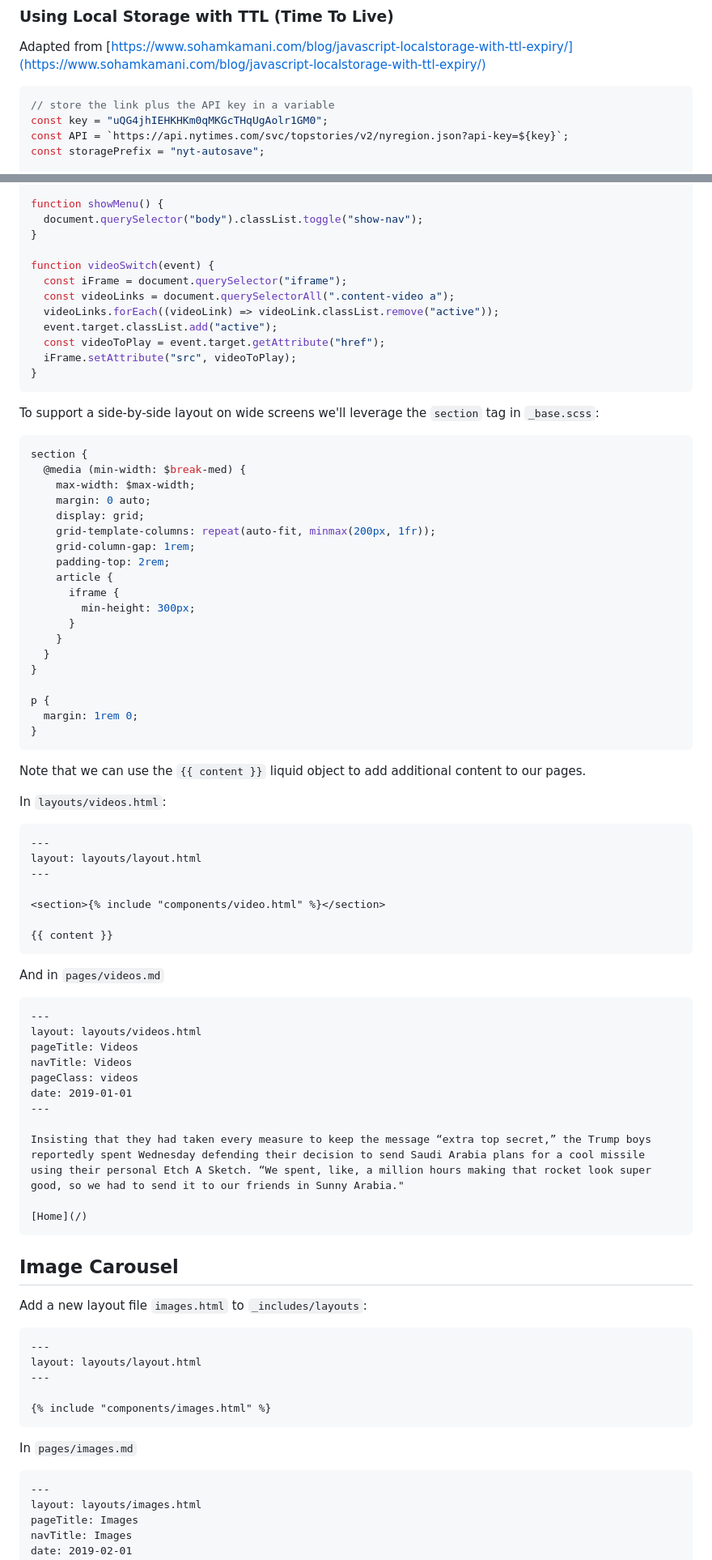
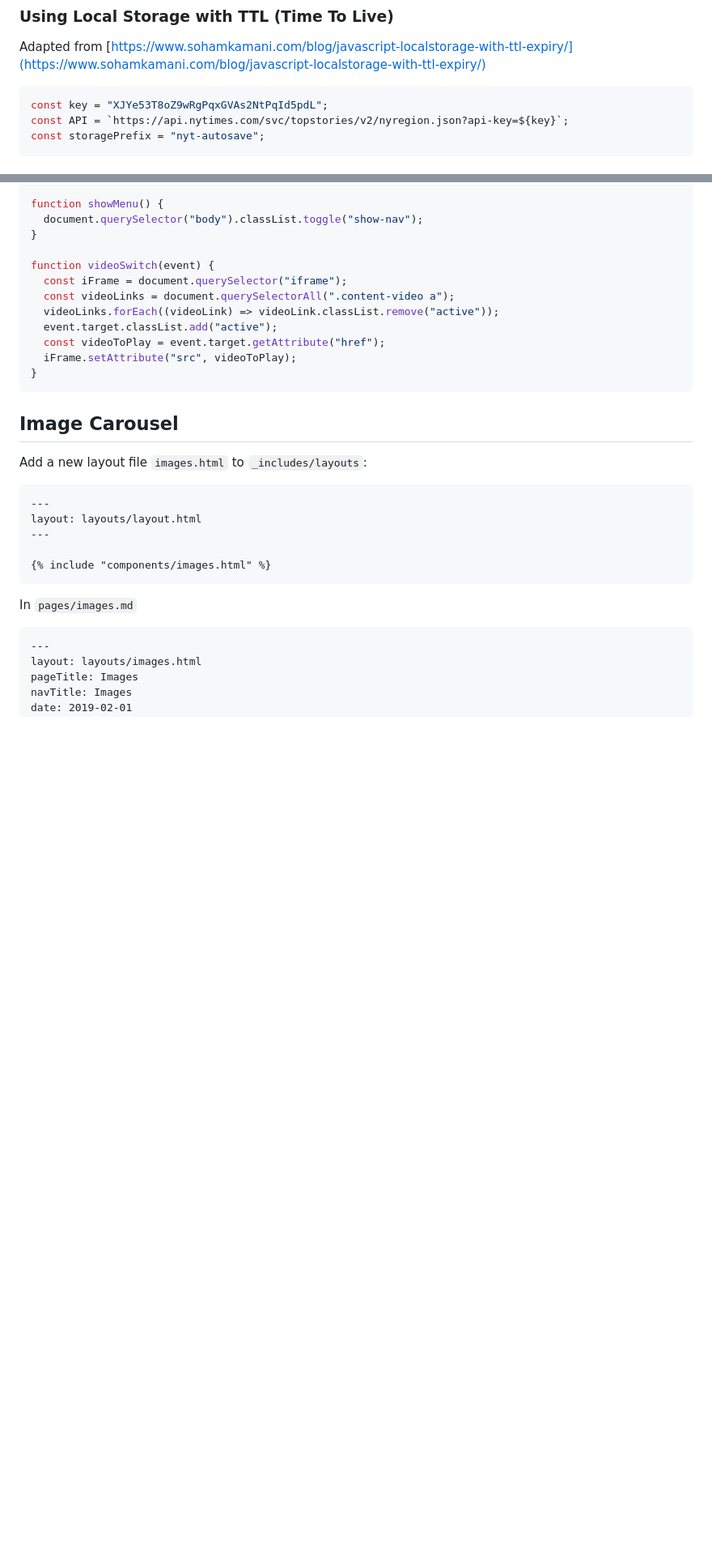
Before and after one commit to torryatco/Redesign-spr25, a Markdown page: readme.md, 2 parts joined by grey strips. Shown: that part at 81% size. Drawn GitHub-style; blank space fills up the shorter version.

````diff
--- a/readme.md
+++ b/readme.md
@@ -82,8 +87,7 @@ if (document.querySelector(".home")) {
 Adapted from [https://www.sohamkamani.com/blog/javascript-localstorage-with-ttl-expiry/](https://www.sohamkamani.com/blog/javascript-localstorage-with-ttl-expiry/)
 
 ```js
-// store the link plus the API key in a variable
-const key = "uQG4jhIEHKHKm0qMKGcTHqUgAolr1GM0";
+const key = "XJYe53T8oZ9wRgPqxGVAs2NtPqId5pdL";
 const API = `https://api.nytimes.com/svc/topstories/v2/nyregion.json?api-key=${key}`;
 const storagePrefix = "nyt-autosave";
 
@@ -758,60 +755,6 @@ function videoSwitch(event) {
 }
 ```
 
-To support a side-by-side layout on wide screens we'll leverage the `section` tag in `_base.scss`:
-
-```css
-section {
-  @media (min-width: $break-med) {
-    max-width: $max-width;
-    margin: 0 auto;
-    display: grid;
-    grid-template-columns: repeat(auto-fit, minmax(200px, 1fr));
-    grid-column-gap: 1rem;
-    padding-top: 2rem;
-    article {
-      iframe {
-        min-height: 300px;
-      }
-    }
-  }
-}
-
-p {
-  margin: 1rem 0;
-}
-```
-
-Note that we can use the `{{ content }}` liquid object to add additional content to our pages.
-
-In `layouts/videos.html`:
-
-```md
----
-layout: layouts/layout.html
----
-
-<section>{% include "components/video.html" %}</section>
-
-{{ content }}
-```
-
-And in `pages/videos.md`
-
-```md
----
-layout: layouts/videos.html
-pageTitle: Videos
-navTitle: Videos
-pageClass: videos
-date: 2019-01-01
----
-
-Insisting that they had taken every measure to keep the message “extra top secret,” the Trump boys reportedly spent Wednesday defending their decision to send Saudi Arabia plans for a cool missile using their personal Etch A Sketch. “We spent, like, a million hours making that rocket look super good, so we had to send it to our friends in Sunny Arabia."
-
-[Home](/)
-```
-
 ## Image Carousel
 
 Add a new layout file `images.html` to `_includes/layouts`:
````
Also changed, not shown: other parts of readme.md (+103 -102 lines).
